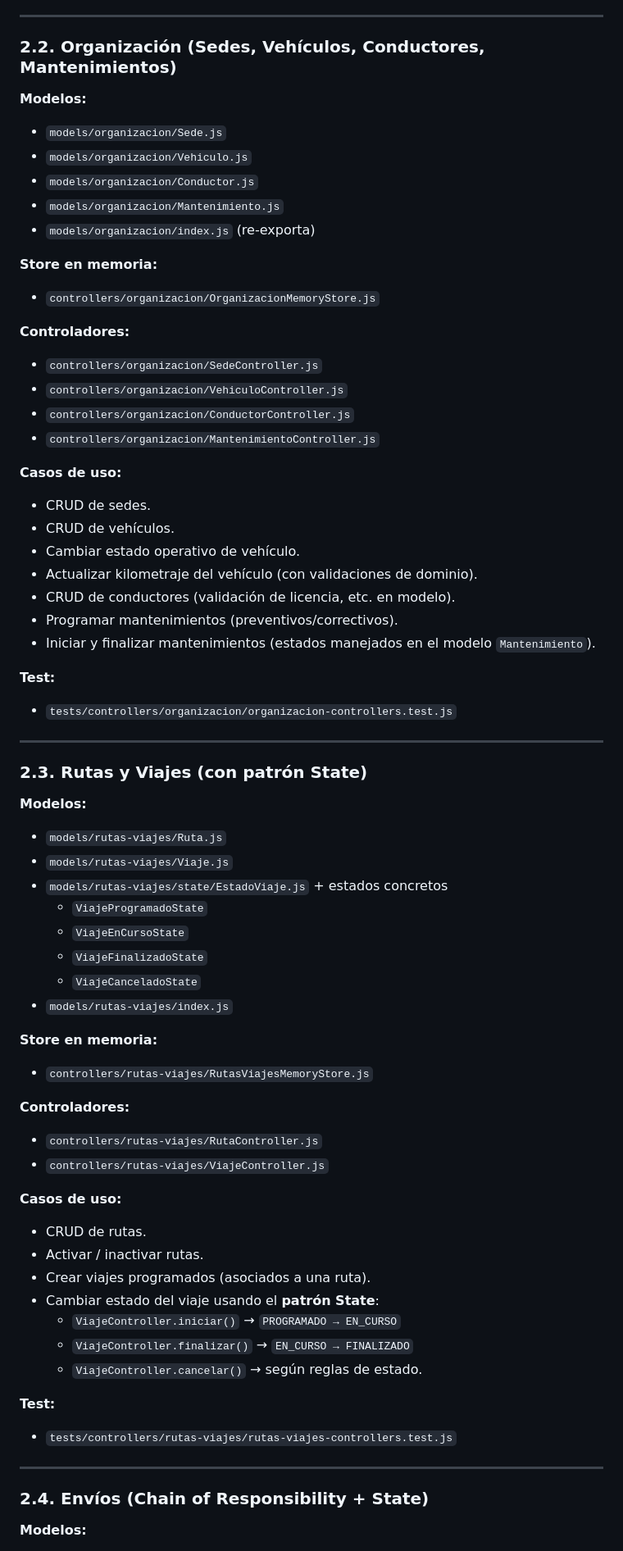
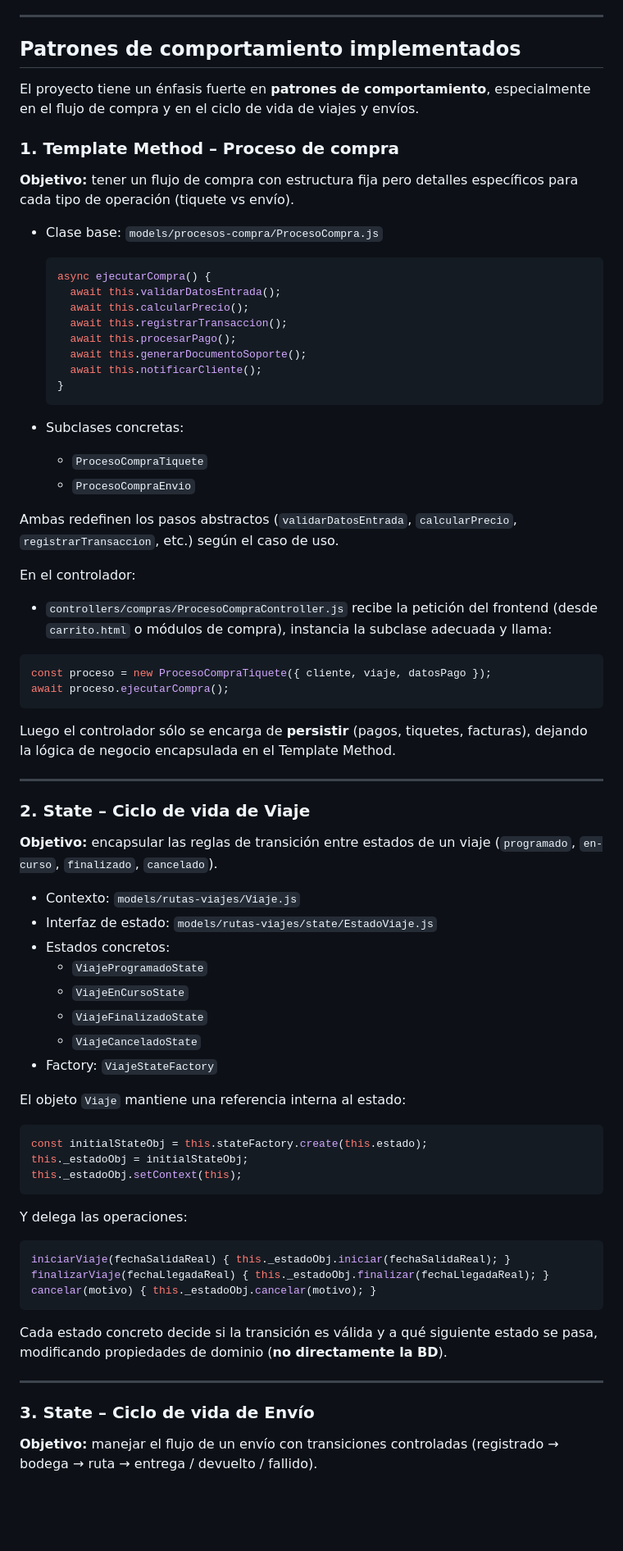
Before and after one commit to joshmessi10/TransporteApp, a Markdown page: README.md, the part around the change printed below. Shown: that part at 82% size. Drawn GitHub-style; blank space fills up the shorter version.

````diff
--- a/README.md
+++ b/README.md
@@ -81,82 +47,80 @@ A continuación, se resumen los módulos y sus controladores, alineados con los
 
 ---
 
-### 2.2. Organización (Sedes, Vehículos, Conductores, Mantenimientos)
+## Patrones de comportamiento implementados
 
-**Modelos:**
+El proyecto tiene un énfasis fuerte en **patrones de comportamiento**, especialmente en el flujo de compra y en el ciclo de vida de viajes y envíos.
 
-- `models/organizacion/Sede.js`
-- `models/organizacion/Vehiculo.js`
-- `models/organizacion/Conductor.js`
-- `models/organizacion/Mantenimiento.js`
-- `models/organizacion/index.js` (re-exporta)
+### 1. Template Method – Proceso de compra
 
-**Store en memoria:**
+**Objetivo:** tener un flujo de compra con estructura fija pero detalles específicos para cada tipo de operación (tiquete vs envío).
 
-- `controllers/organizacion/OrganizacionMemoryStore.js`
+- Clase base: `models/procesos-compra/ProcesoCompra.js`
 
-**Controladores:**
+  ```js
+  async ejecutarCompra() {
+    await this.validarDatosEntrada();
+    await this.calcularPrecio();
+    await this.registrarTransaccion();
+    await this.procesarPago();
+    await this.generarDocumentoSoporte();
+    await this.notificarCliente();
+  }
+  ```
 
-- `controllers/organizacion/SedeController.js`
-- `controllers/organizacion/VehiculoController.js`
-- `controllers/organizacion/ConductorController.js`
-- `controllers/organizacion/MantenimientoController.js`
+- Subclases concretas:
+  - `ProcesoCompraTiquete`
+  - `ProcesoCompraEnvio`
 
-**Casos de uso:**
+Ambas redefinen los pasos abstractos (`validarDatosEntrada`, `calcularPrecio`, `registrarTransaccion`, etc.) según el caso de uso.
 
-- CRUD de sedes.
-- CRUD de vehículos.
-- Cambiar estado operativo de vehículo.
-- Actualizar kilometraje del vehículo (con validaciones de dominio).
-- CRUD de conductores (validación de licencia, etc. en modelo).
-- Programar mantenimientos (preventivos/correctivos).
-- Iniciar y finalizar mantenimientos (estados manejados en el modelo `Mantenimiento`).
+En el controlador:
 
-**Test:**
+- `controllers/compras/ProcesoCompraController.js` recibe la petición del frontend (desde `carrito.html` o módulos de compra), instancia la subclase adecuada y llama:
 
-- `tests/controllers/organizacion/organizacion-controllers.test.js`
+```js
+const proceso = new ProcesoCompraTiquete({ cliente, viaje, datosPago });
+await proceso.ejecutarCompra();
+```
+
+Luego el controlador sólo se encarga de **persistir** (pagos, tiquetes, facturas), dejando la lógica de negocio encapsulada en el Template Method.
 
 ---
 
-### 2.3. Rutas y Viajes (con patrón State)
+### 2. State – Ciclo de vida de Viaje
 
-**Modelos:**
+**Objetivo:** encapsular las reglas de transición entre estados de un viaje (`programado`, `en-curso`, `finalizado`, `cancelado`).
 
-- `models/rutas-viajes/Ruta.js`
-- `models/rutas-viajes/Viaje.js`
-- `models/rutas-viajes/state/EstadoViaje.js` + estados concretos
+- Contexto: `models/rutas-viajes/Viaje.js`
+- Interfaz de estado: `models/rutas-viajes/state/EstadoViaje.js`
+- Estados concretos:
   - `ViajeProgramadoState`
   - `ViajeEnCursoState`
   - `ViajeFinalizadoState`
   - `ViajeCanceladoState`
-- `models/rutas-viajes/index.js`
+- Factory: `ViajeStateFactory`
 
-**Store en memoria:**
+El objeto `Viaje` mantiene una referencia interna al estado:
 
-- `controllers/rutas-viajes/RutasViajesMemoryStore.js`
+```js
+const initialStateObj = this.stateFactory.create(this.estado);
+this._estadoObj = initialStateObj;
+this._estadoObj.setContext(this);
+```
 
-**Controladores:**
+Y delega las operaciones:
 
-- `controllers/rutas-viajes/RutaController.js`
-- `controllers/rutas-viajes/ViajeController.js`
+```js
+iniciarViaje(fechaSalidaReal) { this._estadoObj.iniciar(fechaSalidaReal); }
+finalizarViaje(fechaLlegadaReal) { this._estadoObj.finalizar(fechaLlegadaReal); }
+cancelar(motivo) { this._estadoObj.cancelar(motivo); }
+```
 
-**Casos de uso:**
-
-- CRUD de rutas.
-- Activar / inactivar rutas.
-- Crear viajes programados (asociados a una ruta).
-- Cambiar estado del viaje usando el **patrón State**:
-  - `ViajeController.iniciar()` → `PROGRAMADO → EN_CURSO`
-  - `ViajeController.finalizar()` → `EN_CURSO → FINALIZADO`
-  - `ViajeController.cancelar()` → según reglas de estado.
-
-**Test:**
-
-- `tests/controllers/rutas-viajes/rutas-viajes-controllers.test.js`
+Cada estado concreto decide si la transición es válida y a qué siguiente estado se pasa, modificando propiedades de dominio (**no directamente la BD**).
 
 ---
 
-### 2.4. Envíos (Chain of Responsibility + State)
+### 3. State – Ciclo de vida de Envío
 
-**Modelos:**
+**Objetivo:** manejar el flujo de un envío con transiciones controladas (registrado → bodega → ruta → entrega / devuelto / fallido).
 
````
Also changed, not shown: other parts of README.md (+90 -312 lines).
